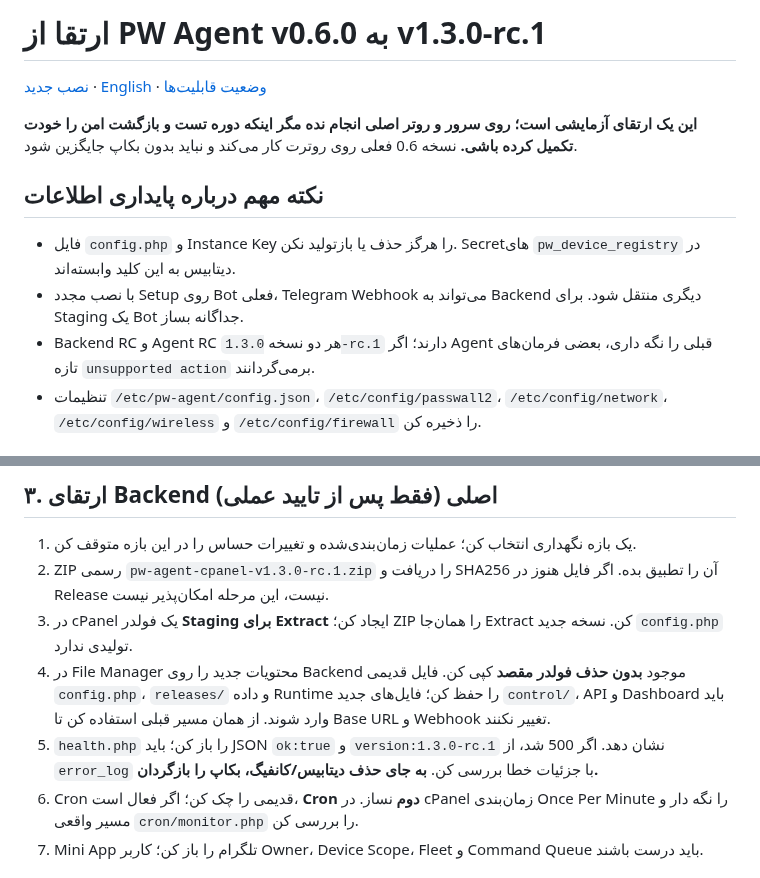
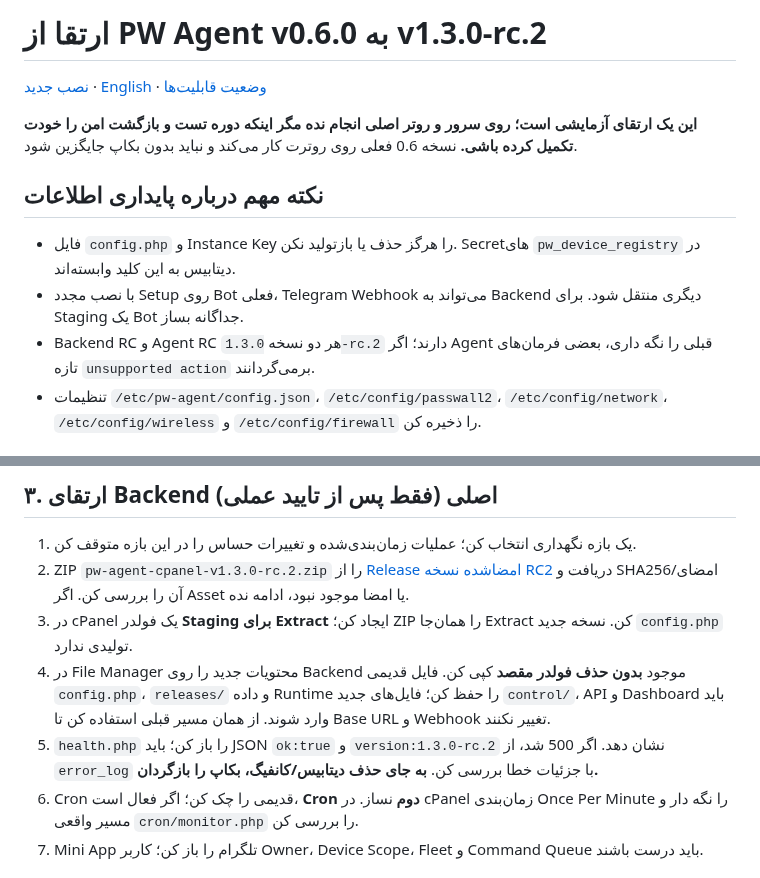
Before and after one commit to aliazizi0906/Passwall-Agent-Telegram-Bot, a Markdown page: docs/fa/UPGRADE_V1_3.md, 2 parts joined by grey strips. Drawn GitHub-style.

Commit message:
docs(release): update guides and changelog for published v1.3.0-rc.2

```diff
--- a/docs/fa/UPGRADE_V1_3.md
+++ b/docs/fa/UPGRADE_V1_3.md
@@ -1,4 +1,4 @@
-# ارتقا از PW Agent v0.6.0 به v1.3.0-rc.1
+# ارتقا از PW Agent v0.6.0 به v1.3.0-rc.2
 
 [نصب جدید](INSTALL_V1_3.md) · [English](../en/UPGRADE_V1_3.md) · [وضعیت قابلیت‌ها](CONTROL_CENTER_PROGRESS.md)
 
@@ -7,7 +7,7 @@
 ## نکته مهم درباره پایداری اطلاعات
 - فایل `config.php` و Instance Key را هرگز حذف یا بازتولید نکن. Secretهای `pw_device_registry` در دیتابیس به این کلید وابسته‌اند.
 - با نصب مجدد Setup روی Bot فعلی، Telegram Webhook می‌تواند به Backend دیگری منتقل شود. برای Staging یک Bot جداگانه بساز.
-- Backend RC و Agent RC هر دو نسخه `1.3.0-rc.1` دارند؛ اگر Agent قبلی را نگه داری، بعضی فرمان‌های تازه `unsupported action` برمی‌گردانند.
+- Backend RC و Agent RC هر دو نسخه `1.3.0-rc.2` دارند؛ اگر Agent قبلی را نگه داری، بعضی فرمان‌های تازه `unsupported action` برمی‌گردانند.
 - تنظیمات `/etc/pw-agent/config.json`، `/etc/config/passwall2`، `/etc/config/network`، `/etc/config/wireless` و `/etc/config/firewall` را ذخیره کن.
 
 ## ۱. تهیه بکاپ
@@ -32,10 +32,10 @@ cp -p /etc/pw-agent/config.json /tmp/pw-agent-v060-config.json
 ## ۳. ارتقای Backend اصلی (فقط پس از تایید عملی)
 
 1. یک بازه نگهداری انتخاب کن؛ عملیات زمان‌بندی‌شده و تغییرات حساس را در این بازه متوقف کن.
-2. ZIP رسمی `pw-agent-cpanel-v1.3.0-rc.1.zip` را دریافت و SHA256 آن را تطبیق بده. اگر فایل هنوز در Release نیست، این مرحله امکان‌پذیر نیست.
+2. ZIP `pw-agent-cpanel-v1.3.0-rc.2.zip` را از [Release امضاشده نسخه RC2](https://github.com/aliazizi0906/Passwall-Agent-Telegram-Bot/releases/tag/v1.3.0-rc.2) دریافت و SHA256/امضای آن را بررسی کن. اگر Asset یا امضا موجود نبود، ادامه نده.
 3. در cPanel یک فولدر **Staging برای Extract** ایجاد کن؛ ZIP را همان‌جا Extract کن. نسخه جدید `config.php` تولیدی ندارد.
 4. در File Manager محتویات جدید را روی Backend موجود **بدون حذف فولدر مقصد** کپی کن. فایل قدیمی `config.php`، `releases/` و داده Runtime را حفظ کن؛ فایل‌های جدید `control/`، API و Dashboard باید وارد شوند. از همان مسیر قبلی استفاده کن تا Base URL و Webhook تغییر نکنند.
-5. `health.php` را باز کن؛ باید JSON `ok:true` و `version:1.3.0-rc.1` نشان دهد. اگر 500 شد، از `error_log` با جزئیات خطا بررسی کن. **به جای حذف دیتابیس/کانفیگ، بکاپ را بازگردان.**
+5. `health.php` را باز کن؛ باید JSON `ok:true` و `version:1.3.0-rc.2` نشان دهد. اگر 500 شد، از `error_log` با جزئیات خطا بررسی کن. **به جای حذف دیتابیس/کانفیگ، بکاپ را بازگردان.**
 6. Cron قدیمی را چک کن؛ اگر فعال است، **Cron دوم** نساز. در cPanel زمان‌بندی Once Per Minute را نگه دار و مسیر واقعی `cron/monitor.php` را بررسی کن.
 7. Mini App تلگرام را باز کن؛ کاربر Owner، Device Scope، Fleet و Command Queue باید درست باشند.
 
```
